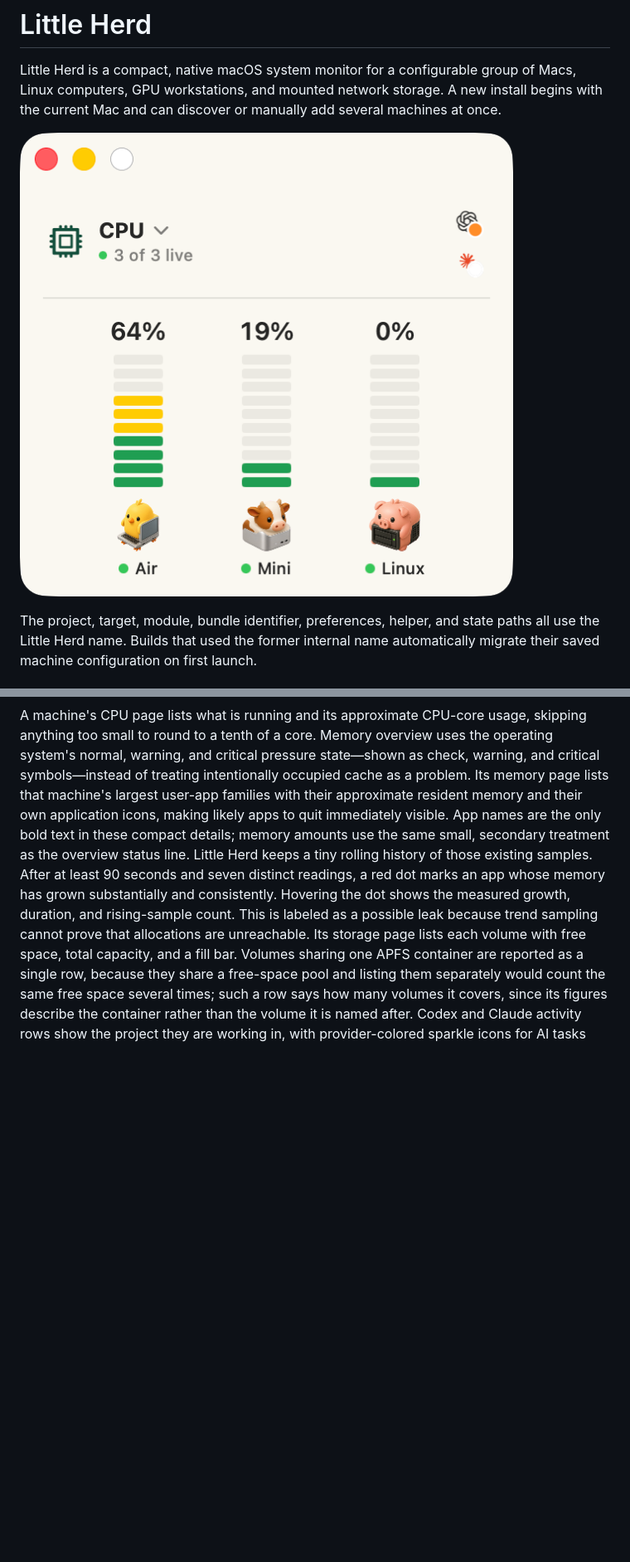
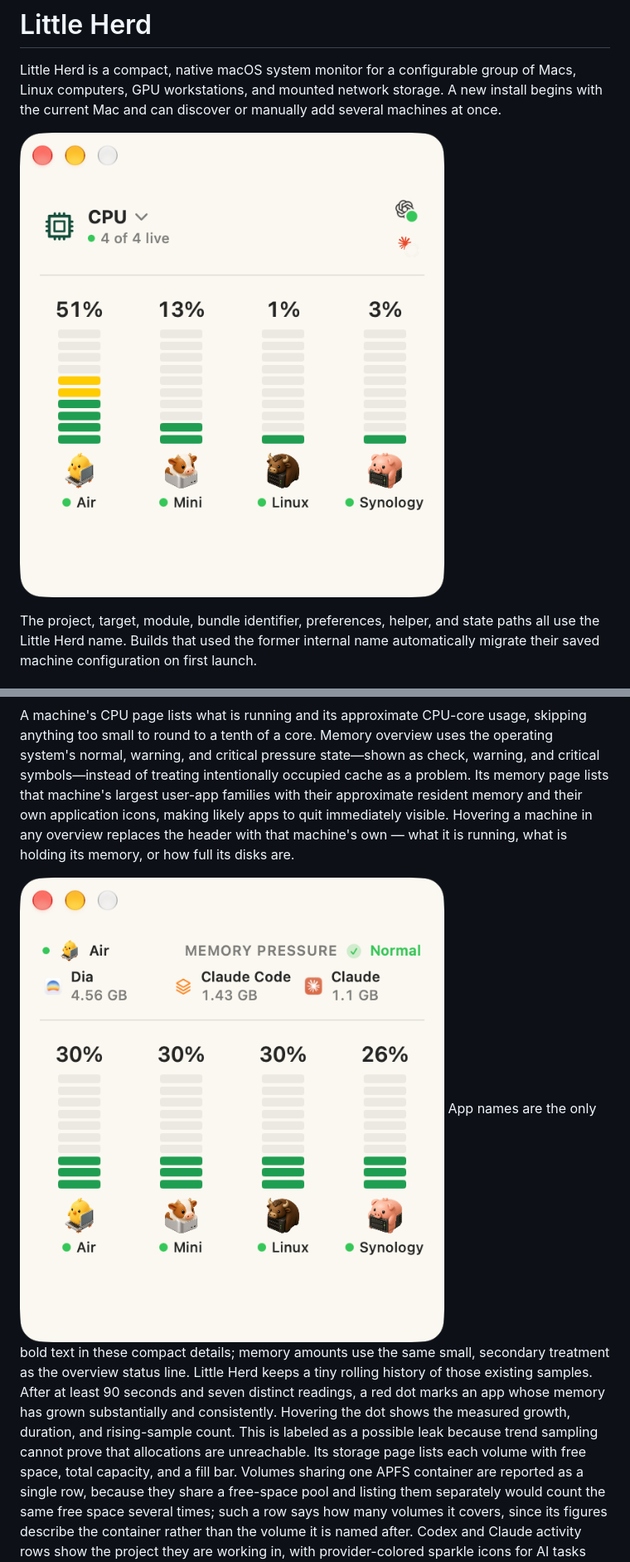
Before and after one commit to malpern/little-herd, a Markdown page: README.md, 2 parts joined by grey strips. Shown at 83% size. Drawn GitHub-style; pictures changed too: Documentation/Screenshots/dashboard.png, Documentation/Screenshots/memory-hover.png (added); blank space fills up the shorter version.

Commit message:
Take the screenshots again, on 0.1.38
Both files in Documentation/Screenshots were from 20 August and showed a herd
of three - the Synology was not in them at all, on an app whose README spends a
paragraph on what it reads from DSM. They now show four machines, all live,
which is what a new reader should see first.

The dashboard shot is the CPU overview as it stands. The Add Machines shot is
the same window against the same network, so it is a drop-in replacement at the
same size. A third is new: hovering a machine replaces the header with that
machine's own, which shipped in 0.1.38 and had nothing to show it.

Captured off the window itself rather than off a region of the screen -
`screencapture -o -l <window>` keeps the rounded corners and the alpha behind
them, so a page can put its own background under them.

Co-Authored-By: Claude Opus 5 <noreply@anthropic.com>

```diff
--- a/README.md
+++ b/README.md
@@ -93,7 +93,11 @@ skipping anything too small to round to a tenth of a core. Memory overview uses
 and critical pressure state—shown as check, warning, and critical symbols—instead
 of treating intentionally occupied cache as a problem. Its memory page lists that machine's largest user-app families with their
 approximate resident memory and their own application icons, making likely apps
-to quit immediately visible. App names are the only bold text in these compact
+to quit immediately visible. Hovering a machine in any overview replaces the
+header with that machine's own — what it is running, what is holding its
+memory, or how full its disks are.
+
+![Hovering a machine replaces the header with that machine's memory detail](Documentation/Screenshots/memory-hover.png) App names are the only bold text in these compact
 details; memory amounts use the same small, secondary treatment as the overview
 status line. Little Herd keeps a tiny rolling history of those existing samples. After at least 90 seconds and seven distinct readings, a red dot marks
 an app whose memory has grown substantially and consistently. Hovering the dot
```
Also changed, not shown: Documentation/Screenshots/add-machines.png.
